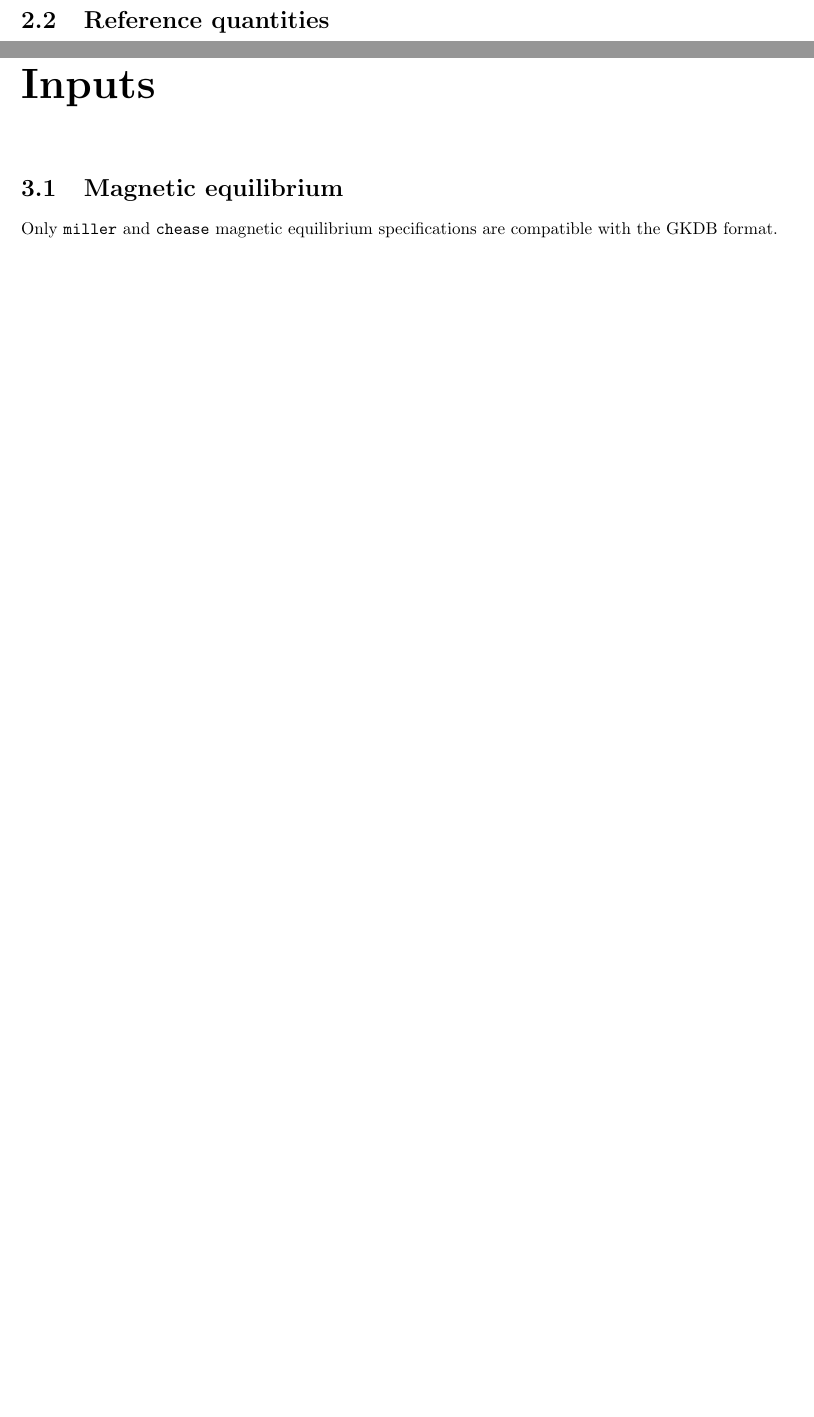
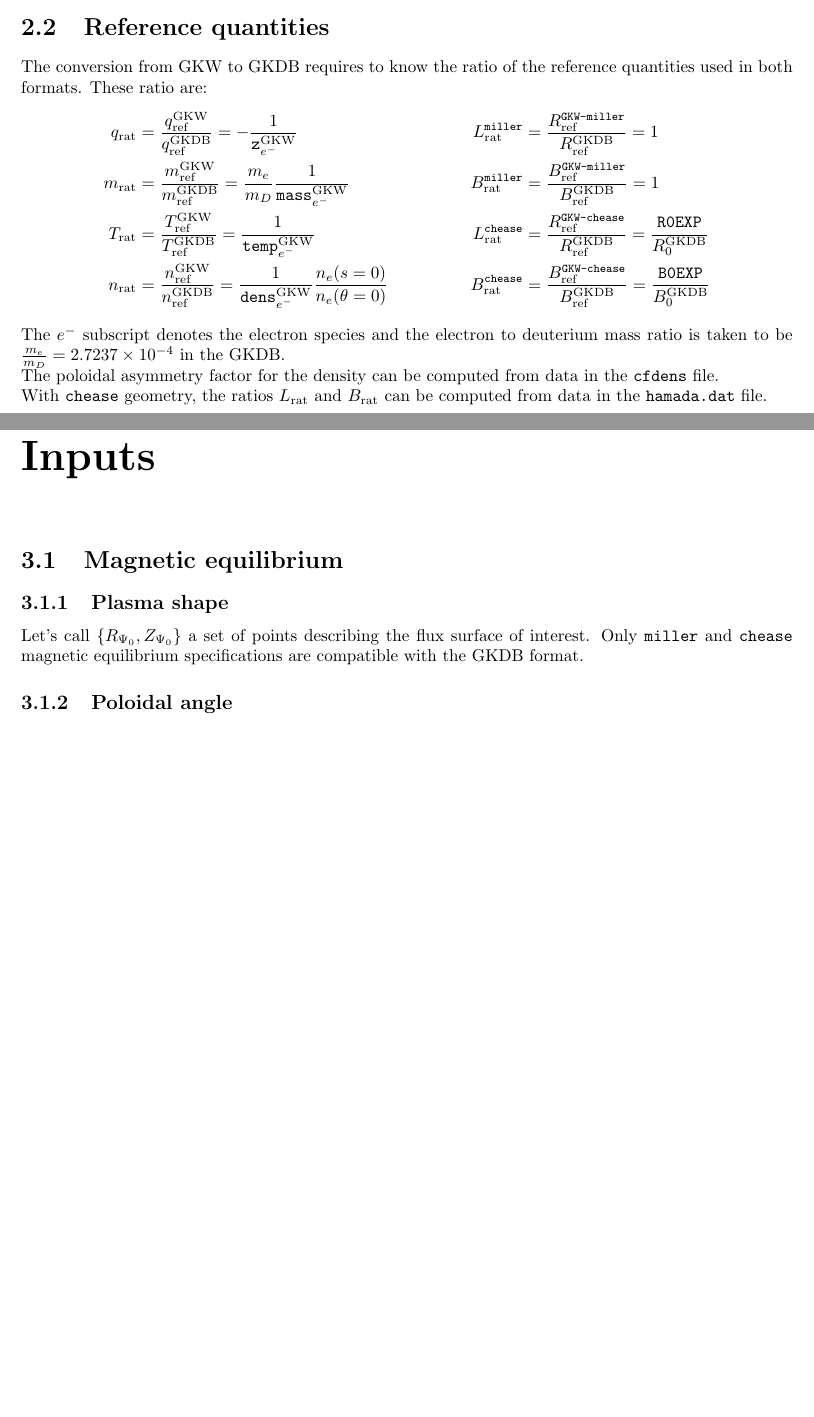
Before and after one commit to tobgo/gkdb, a LaTeX document (doc/gkw2gkdb/gkw2gkdb.tex): two parts of pages 5 and 6 of 8, joined at a grey line, cut so that both start at the same text, the shorter picture padded with empty space. Compiled offline with pdfLaTeX.

Commit message:
Add reference quantities section

```diff
--- a/doc/gkw2gkdb/gkw2gkdb.tex
+++ b/doc/gkw2gkdb/gkw2gkdb.tex
@@ -62,3 +62,13 @@ The calculation of the GKDB poloidal angle $\theta$ from GKW inputs is documente
 
 
 \section{Reference quantities}
+The conversion from GKW to GKDB requires to know the ratio of the reference quantities used in both formats.  These ratio are:
+\begin{align*}
+q_\textrm{rat} &=  \frac{q_\tref^\gkw}{q_\tref^\gkdb} = - \frac{1}{\texttt{z}^\gkw_{e^-}} & L_\textrm{rat}^\texttt{miller} &= \frac{R_\tref^\texttt{GKW-miller}}{R_\tref^\gkdb} = 1 \\
+m_\textrm{rat} &=  \frac{m_\tref^\gkw}{m_\tref^\gkdb} = \frac{m_e}{m_D}\frac{1}{\texttt{mass}^\gkw_{e^-}} & B_\textrm{rat}^\texttt{miller} &= \frac{B_\tref^\texttt{GKW-miller}}{B_\tref^\gkdb} = 1 \\
+T_\textrm{rat} &=  \frac{T_\tref^\gkw}{T_\tref^\gkdb} = \frac{1}{\texttt{temp}^\gkw_{e^-}} &L_\textrm{rat}^\texttt{chease} &= \frac{R_\tref^\texttt{GKW-chease}}{R_\tref^\gkdb} = \frac{\texttt{R0EXP}}{R_0^\gkdb}  \\
+n_\textrm{rat} &=  \frac{n_\tref^\gkw}{n_\tref^\gkdb} = \frac{1}{\texttt{dens}^\gkw_{e^-}} \frac{n_e(s=0)}{n_e(\theta=0)} & B_\textrm{rat}^\texttt{chease} &= \frac{B_\tref^\texttt{GKW-chease}}{B_\tref^\gkdb} = \frac{\texttt{B0EXP}}{B_0^\gkdb}
+\end{align*}
+The $e^-$ subscript denotes the electron species and the electron to deuterium mass ratio is taken to be $\frac{m_e}{m_D}=2.7237 \times 10^{-4}$ in the GKDB.\\
+The poloidal asymmetry factor for the density can be computed from data in the \texttt{cfdens} file.\\
+ With \texttt{chease} geometry, the ratios $ L_\textrm{rat}$ and $ B_\textrm{rat}$ can be computed from data in the \texttt{hamada.dat} file.
@@ -66,7 +75,12 @@ The calculation of the GKDB poloidal angle $\theta$ from GKW inputs is documente
 
 \chapter{Inputs}
 \section{Magnetic equilibrium} \label{sec:magequil}
+\subsection{Plasma shape}
+Let's call $\{R_{\Psi_0},Z_{\Psi_0}\}$ a set of points describing the flux surface of interest.
 Only \texttt{miller} and \texttt{chease} magnetic equilibrium specifications are compatible with the GKDB format.
+
+\subsection{Poloidal angle}
+
 
 
 \chapter{Outputs}
```
Also changed, not shown: doc/gkw2gkdb/gkw2gkdb.pdf, doc/gkw2gkdb/gkw2gkdb.tex (5 more changed lines).
